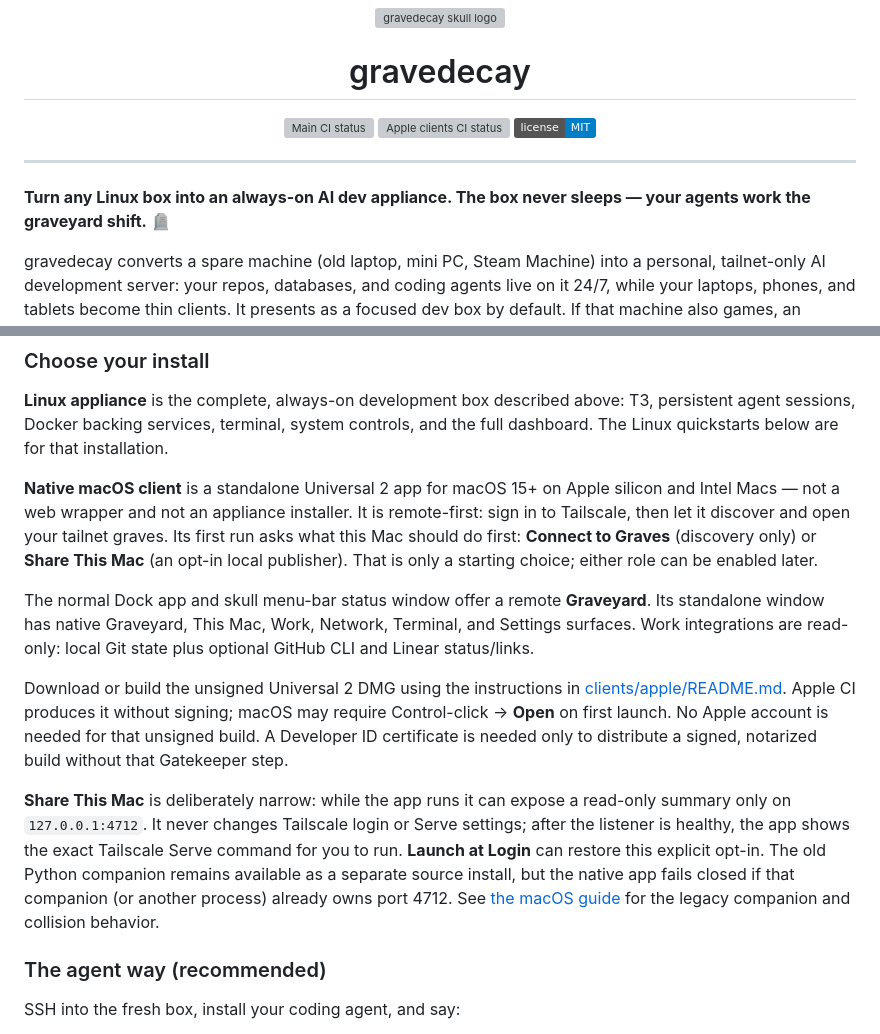
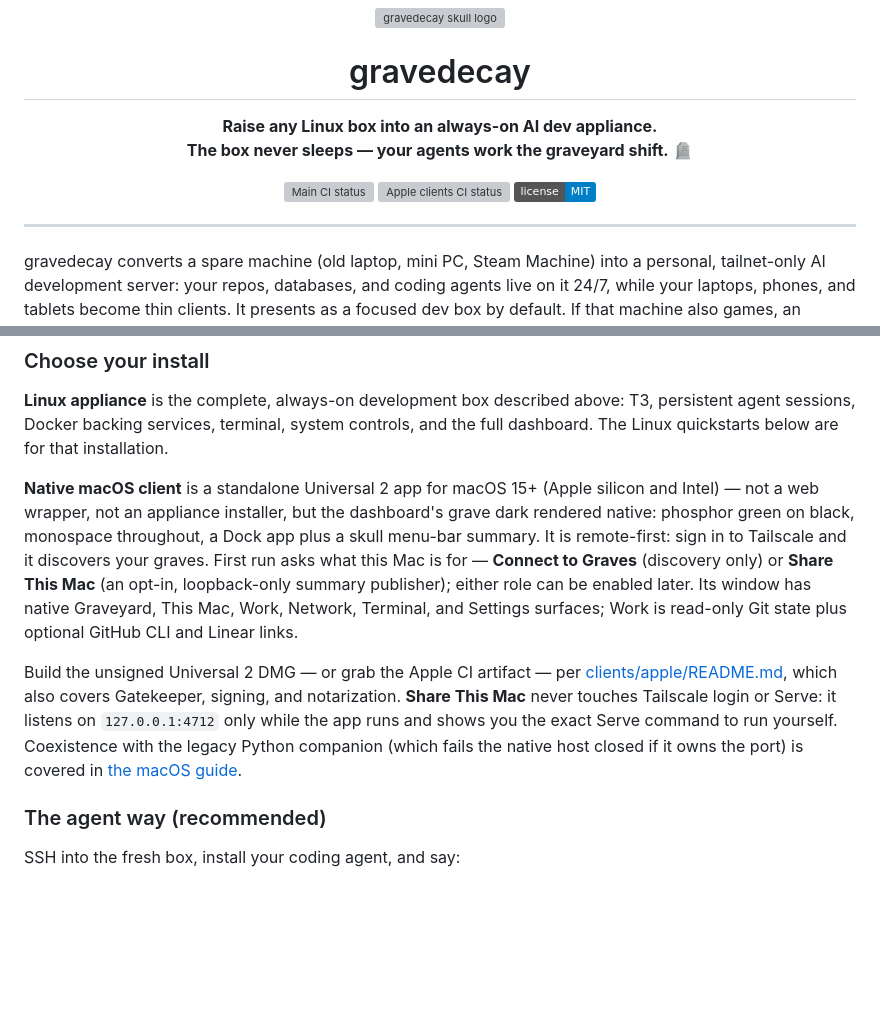
Before and after one commit to projectmushroom/gravedecay, a Markdown page: README.md, 2 parts joined by grey strips. Rendered like a GitHub page; badges without logos; blank space fills up the shorter version; grey boxes are pictures that could not be loaded.

Commit message:
docs: tighten macos quickstart and name the grave dark theme
The readme hero absorbs the pitch line as its epitaph, the macOS client
section drops from four paragraphs to two (Gatekeeper/signing and
collision detail stay in the linked docs), and the apple client readme
documents that grave dark is deliberate — GraveTheme palette,
GraveAtmosphere scanlines, panel/button primitives — so new surfaces
stay in register.

Co-Authored-By: Claude Fable 5 <noreply@anthropic.com>

```diff
--- a/README.md
+++ b/README.md
@@ -3,6 +3,11 @@
 </p>
 
 <h1 align="center">gravedecay</h1>
+
+<p align="center">
+  <b>Raise any Linux box into an always-on AI dev appliance.<br>
+  The box never sleeps — your agents work the graveyard shift.</b> 🪦
+</p>
 
 <p align="center">
   <a href="https://github.com/projectmushroom/gravedecay/actions/workflows/ci.yml"><img alt="Main CI status" src="https://github.com/projectmushroom/gravedecay/actions/workflows/ci.yml/badge.svg"></a>
@@ -11,8 +16,6 @@
 </p>
 
 ---
-
-**Turn any Linux box into an always-on AI dev appliance. The box never sleeps — your agents work the graveyard shift.** 🪦
 
 gravedecay converts a spare machine (old laptop, mini PC, Steam Machine) into a
 personal, tailnet-only AI development server: your repos, databases, and coding
@@ -87,33 +90,24 @@ above: T3, persistent agent sessions, Docker backing services, terminal,
 system controls, and the full dashboard. The Linux quickstarts below are for
 that installation.
 
-**Native macOS client** is a standalone Universal 2 app for macOS 15+ on
-Apple silicon and Intel Macs — not a web wrapper and not an appliance
-installer. It is remote-first: sign in to Tailscale, then let it discover and
-open your tailnet graves. Its first run asks what this Mac should do first:
-**Connect to Graves** (discovery only) or **Share This Mac** (an opt-in local
-publisher). That is only a starting choice; either role can be enabled later.
+**Native macOS client** is a standalone Universal 2 app for macOS 15+ (Apple
+silicon and Intel) — not a web wrapper, not an appliance installer, but the
+dashboard's grave dark rendered native: phosphor green on black, monospace
+throughout, a Dock app plus a skull menu-bar summary. It is remote-first:
+sign in to Tailscale and it discovers your graves. First run asks what this
+Mac is for — **Connect to Graves** (discovery only) or **Share This Mac**
+(an opt-in, loopback-only summary publisher); either role can be enabled
+later. Its window has native Graveyard, This Mac, Work, Network, Terminal,
+and Settings surfaces; Work is read-only Git state plus optional GitHub CLI
+and Linear links.
 
-The normal Dock app and skull menu-bar status window offer a remote
-**Graveyard**. Its standalone window has native Graveyard, This Mac, Work,
-Network, Terminal, and Settings surfaces. Work integrations are read-only:
-local Git state plus optional GitHub CLI and Linear status/links.
-
-Download or build the unsigned Universal 2 DMG using the instructions in
-[clients/apple/README.md](clients/apple/README.md). Apple CI produces it
-without signing; macOS may require Control-click → **Open** on first launch.
-No Apple account is needed for that unsigned build. A Developer ID certificate
-is needed only to distribute a signed, notarized build without that Gatekeeper
-step.
-
-**Share This Mac** is deliberately narrow: while the app runs it can expose a
-read-only summary only on `127.0.0.1:4712`. It never changes Tailscale login or
-Serve settings; after the listener is healthy, the app shows the exact
-Tailscale Serve command for you to run. **Launch at Login** can restore this
-explicit opt-in. The old Python companion remains available as a separate
-source install, but the native app fails closed if that companion (or another
-process) already owns port 4712. See [the macOS guide](docs/MACOS.md) for the
-legacy companion and collision behavior.
+Build the unsigned Universal 2 DMG — or grab the Apple CI artifact — per
+[clients/apple/README.md](clients/apple/README.md), which also covers
+Gatekeeper, signing, and notarization. **Share This Mac** never touches
+Tailscale login or Serve: it listens on `127.0.0.1:4712` only while the app
+runs and shows you the exact Serve command to run yourself. Coexistence with
+the legacy Python companion (which fails the native host closed if it owns
+the port) is covered in [the macOS guide](docs/MACOS.md).
 
 ### The agent way (recommended)
 
```
Also changed, not shown: clients/apple/README.md (+8 -0 lines).
